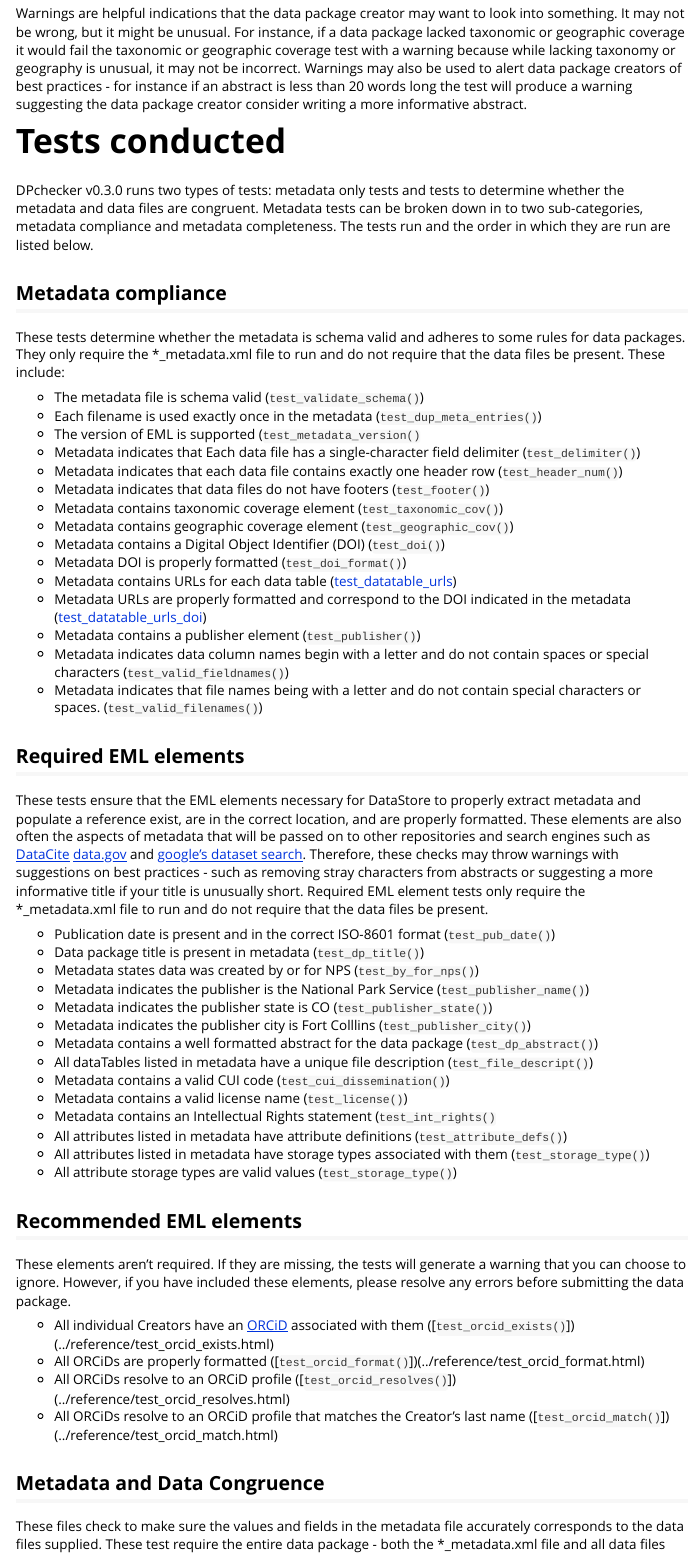
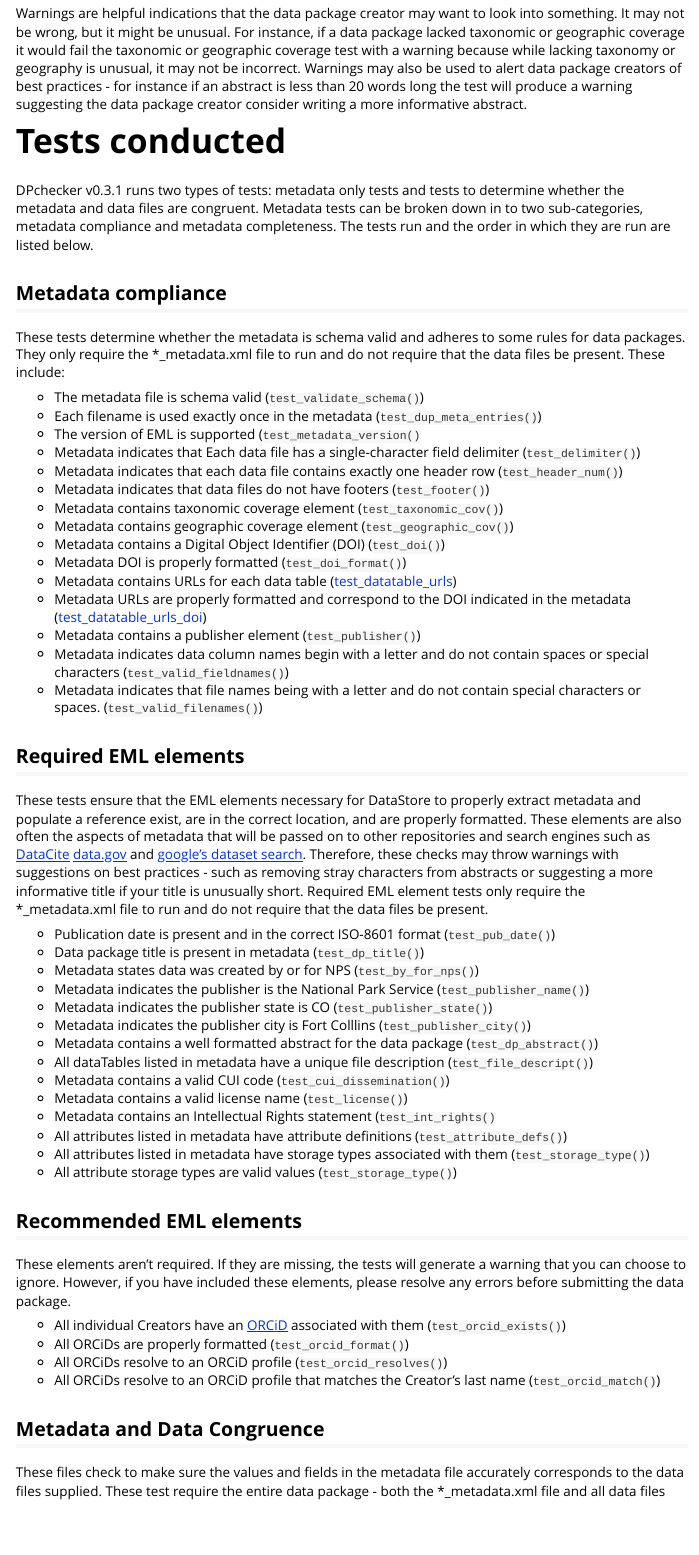
Before and after one commit to nationalparkservice/DPchecker, an R Markdown document (vignettes/DPchecker.Rmd): the page in a window 1100 px wide, from 1490 px down. Rendered offline with R 4.5, knitr and Pandoc, with nearby package versions; long lines of code are wrapped.

Commit message:
Increiment version, fix typos in URLs

```diff
--- a/vignettes/DPchecker.Rmd
+++ b/vignettes/DPchecker.Rmd
@@ -73,7 +73,7 @@ Warnings are helpful indications that the data package creator may want to look
 
 # Tests conducted
 
-DPchecker v0.3.0 runs two types of tests: metadata only tests and tests to determine whether the metadata and data files are congruent.  Metadata tests can be broken down in to two sub-categories, metadata compliance and metadata completeness. The tests run and the order in which they are run are listed below.
+DPchecker v0.3.1 runs two types of tests: metadata only tests and tests to determine whether the metadata and data files are congruent.  Metadata tests can be broken down in to two sub-categories, metadata compliance and metadata completeness. The tests run and the order in which they are run are listed below.
 
 ## Metadata compliance
 These tests determine whether the metadata is schema valid and adheres to some rules for data packages. They only require the *_metadata.xml file to run and do not require that the data files be present. These include:
```
Also changed, not shown: vignettes/DPchecker.Rmd (8 more changed lines).
